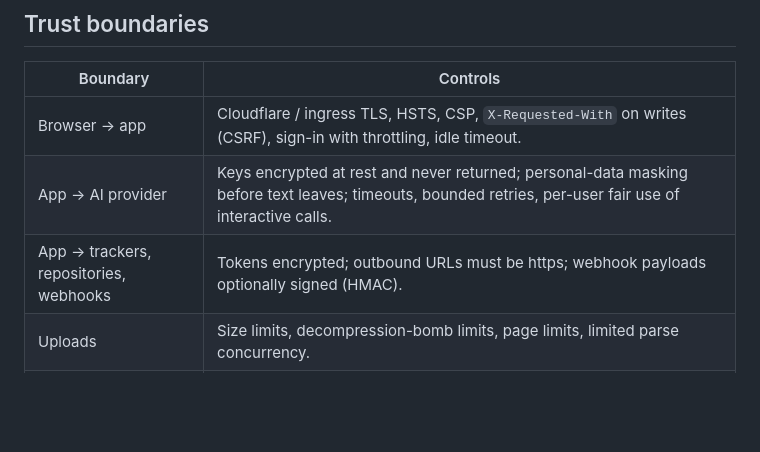
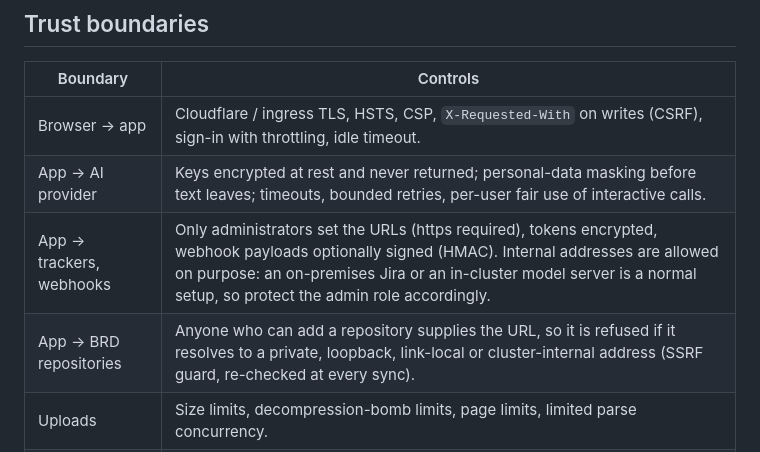
Before and after one commit to bellchu/fabulist, a Markdown page: docs/ARCHITECTURE.md, the part around the change. Rendered like a GitHub page; blank space fills up the shorter version.

Commit message:
docs: say exactly which outbound calls have an address guard (#132)
Co-authored-by: bellchu <397130+bellchu@users.noreply.github.com>

```diff
--- a/docs/ARCHITECTURE.md
+++ b/docs/ARCHITECTURE.md
@@ -43,7 +43,8 @@ Large inputs are incremental: `documents` = all / new / reset and `stories_for`
 |---|---|
 | Browser → app | Cloudflare / ingress TLS, HSTS, CSP, `X-Requested-With` on writes (CSRF), sign-in with throttling, idle timeout. |
 | App → AI provider | Keys encrypted at rest and never returned; personal-data masking before text leaves; timeouts, bounded retries, per-user fair use of interactive calls. |
-| App → trackers, repositories, webhooks | Tokens encrypted; outbound URLs must be https; webhook payloads optionally signed (HMAC). |
+| App → trackers, webhooks | Only administrators set the URLs (https required), tokens encrypted, webhook payloads optionally signed (HMAC). Internal addresses are allowed on purpose: an on-premises Jira or an in-cluster model server is a normal setup, so protect the admin role accordingly. |
+| App → BRD repositories | Anyone who can add a repository supplies the URL, so it is refused if it resolves to a private, loopback, link-local or cluster-internal address (SSRF guard, re-checked at every sync). |
 | Uploads | Size limits, decompression-bomb limits, page limits, limited parse concurrency. |
 | Pod → cluster | Non-root, read-only root filesystem, no capabilities, no service-account token, NetworkPolicy (only the ingress and Prometheus reach the app; only this namespace reaches Postgres). |
 | Supply chain | Pinned dependencies, weekly audit, image scan gate in `deploy.sh`, Dependabot. |
```
Also changed, not shown: CHANGELOG.md (+1 -0 lines).
